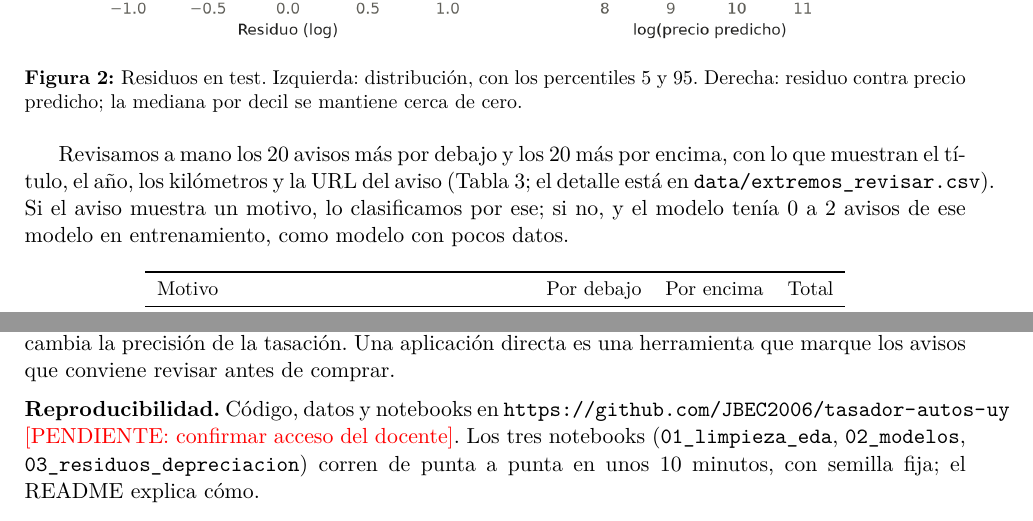
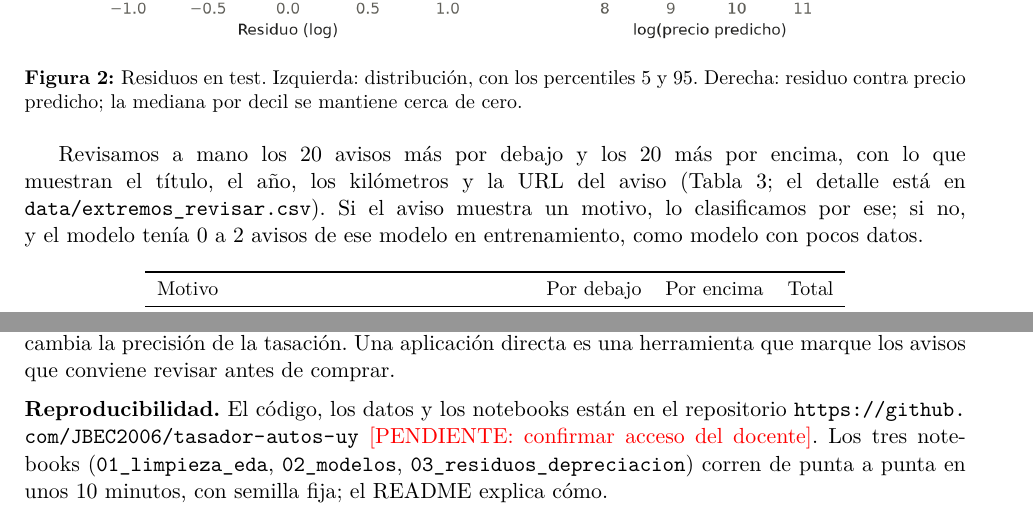
Before and after one commit to JBEC2006/tasador-autos-uy, a LaTeX paper (informe/informe.tex): two parts of pages 4 and 6 of 6, joined at a grey line, cut so that both start at the same text. Compiled offline with pdfLaTeX.

Commit message:
Informe: sin líneas que se salgan del margen al compilar
Co-Authored-By: Claude Opus 5.5 <noreply@anthropic.com>

```diff
--- a/informe/informe.tex
+++ b/informe/informe.tex
@@ -19,6 +19,7 @@
 
 \graphicspath{{../notebooks/figuras/}}
 \captionsetup{font=small,labelfont=bf}
+\setlength{\emergencystretch}{2em}  % evita que nombres de archivo y URLs se salgan del margen
 
 % Marca de pendientes: se ve en rojo en el PDF. Buscar "\pend" antes de entregar.
 \newcommand{\pend}[1]{\textcolor{red}{[PENDIENTE: #1]}}
@@ -222,7 +223,7 @@ contra precio predicho; la mediana por decil se mantiene cerca de cero.}
 
 Revisamos a mano los 20 avisos más por debajo y los 20 más por encima, con lo que muestran el título,
 el año, los kilómetros y la URL del aviso (Tabla~\ref{tab:extremos}; el detalle está en
-\texttt{data/\allowbreak extremos\_revisar.csv}). Si el aviso muestra un motivo, lo clasificamos por ese; si no, y el
+\texttt{data/extremos\_revisar.csv}). Si el aviso muestra un motivo, lo clasificamos por ese; si no, y el
 modelo tenía 0 a 2 avisos de ese modelo en entrenamiento, como modelo con pocos datos.
 
 \begin{table}[h]
@@ -312,7 +313,7 @@ para marcar avisos a revisar que para encontrar oportunidades. Un auto pierde en
 marque los avisos que conviene revisar antes de comprar.
 
 \medskip
-\noindent\textbf{Reproducibilidad.} Código, datos y notebooks en
+\noindent\textbf{Reproducibilidad.} El código, los datos y los notebooks están en el repositorio
 \url{https://github.com/JBEC2006/tasador-autos-uy} \pend{confirmar acceso del docente}. Los tres
 notebooks (\texttt{01\_limpieza\_eda}, \texttt{02\_modelos}, \texttt{03\_residuos\_depreciacion})
 corren de punta a punta en unos 10 minutos, con semilla fija; el README explica cómo.
```
